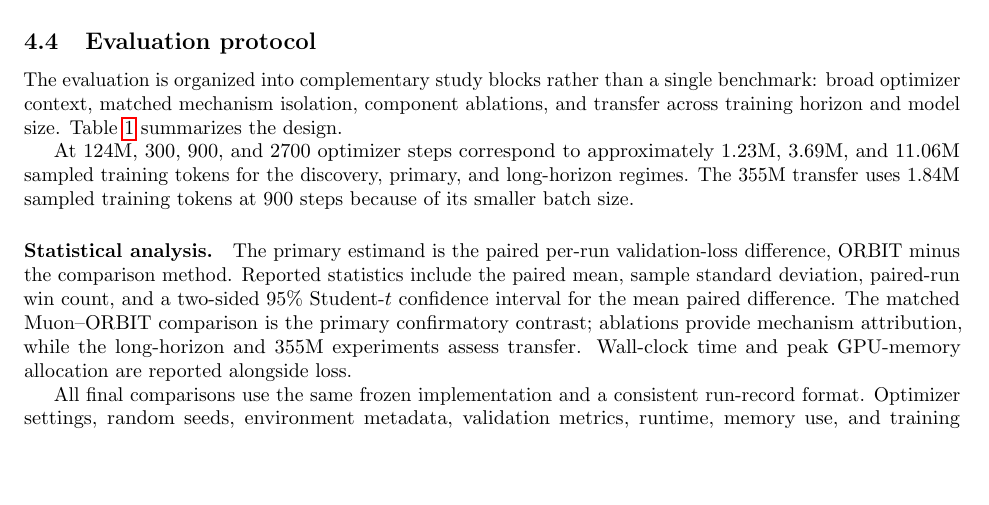
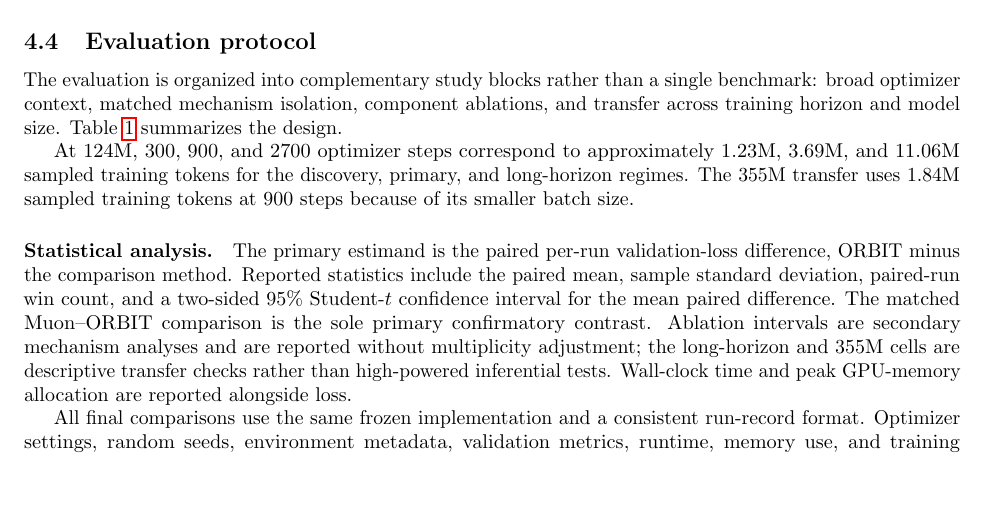
Before and after one commit to pop123-ux/ASTRO, a LaTeX paper (docs/orbit/paper/main.tex, which reads docs/orbit/paper/methods.tex): part of page 5 of 8, cut so that both start at the same text, the shorter picture padded with empty space. Compiled offline with pdfLaTeX; a LaTeX package or settings file that is missing is left out.

Commit message:
Clarify confirmatory and secondary statistical roles

```diff
--- a/docs/orbit/paper/methods.tex
+++ b/docs/orbit/paper/methods.tex
@@ -274,9 +274,11 @@
 The primary estimand is the paired per-run validation-loss difference, ORBIT minus the
 comparison method. Reported statistics include the paired mean, sample standard deviation,
 paired-run win count, and a two-sided 95\% Student-$t$ confidence interval for the mean
-paired difference. The matched Muon--ORBIT comparison is the primary confirmatory contrast;
-ablations provide mechanism attribution, while the long-horizon and 355M experiments assess
-transfer. Wall-clock time and peak GPU-memory allocation are reported alongside loss.
+paired difference. The matched Muon--ORBIT comparison is the sole primary confirmatory contrast.
+Ablation intervals are secondary mechanism analyses and are reported without multiplicity
+adjustment; the long-horizon and 355M cells are descriptive transfer checks rather than
+high-powered inferential tests. Wall-clock time and peak GPU-memory allocation are reported
+alongside loss.
 
 All final comparisons use the same frozen implementation and a consistent run-record format.
 Optimizer settings, random seeds, environment metadata, validation metrics, runtime,
```
